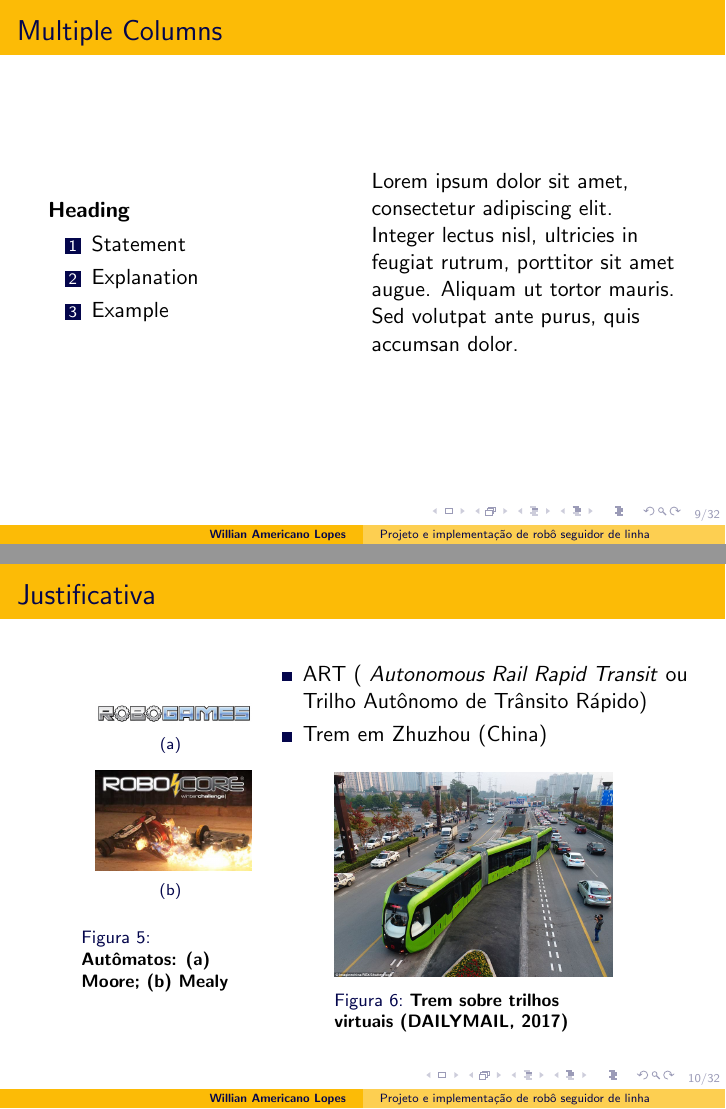
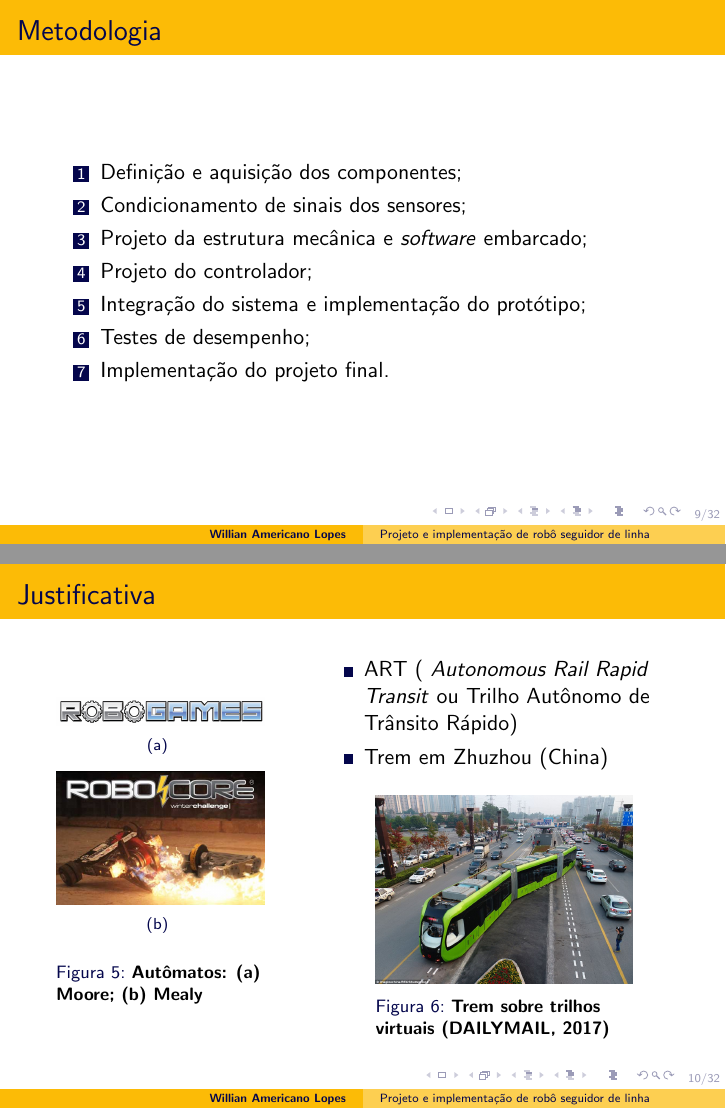
Before and after one commit to walopes/ApresentacaoTCC2, LaTeX slides (ApresentacaoTCC2.tex, which reads Introducao.tex): pages 9 and 10 of 33 before the commit and pages 9 and 11 of 34 after it, joined at a grey line. Compiled offline with pdfLaTeX.

Commit message:
Introducao finished
The introduction part was completed

```diff
--- a/Introducao.tex
+++ b/Introducao.tex
@@ -183,22 +183,40 @@
 
 %------------------------------------------------
 
+%\begin{frame}
+%\frametitle{Multiple Columns}
+%\begin{columns}[c] % The "c" option specifies centered vertical alignment while the "t" option is used for top vertical alignment
+%
+%\column{.45\textwidth} % Left column and width
+%\textbf{Heading}
+%\begin{enumerate}
+%\item Statement
+%\item Explanation
+%\item Example
+%\end{enumerate}
+%
+%\column{.5\textwidth} % Right column and width
+%Lorem ipsum dolor sit amet, consectetur adipiscing elit. Integer lectus nisl, ultricies in feugiat rutrum, porttitor sit amet augue. Aliquam ut tortor mauris. Sed volutpat ante purus, quis accumsan dolor.
+%
+%\end{columns}
+%\end{frame}
+
+%------------------------------------------------
+\section{Metodologia}
+
 \begin{frame}
-\frametitle{Multiple Columns}
-\begin{columns}[c] % The "c" option specifies centered vertical alignment while the "t" option is used for top vertical alignment
+\frametitle{Metodologia}
 
-\column{.45\textwidth} % Left column and width
-\textbf{Heading}
-\begin{enumerate}
-\item Statement
-\item Explanation
-\item Example
-\end{enumerate}
+	\begin{enumerate}
+	\item Definição e aquisição dos componentes;
+	\item Condicionamento de sinais dos sensores;
+	\item Projeto da estrutura mecânica e \textit{software} embarcado;
+	\item Projeto do controlador;
+	\item Integração do sistema e implementação do protótipo;
+	\item Testes de desempenho;
+	\item Implementação do projeto final.
+	\end{enumerate}
 
-\column{.5\textwidth} % Right column and width
-Lorem ipsum dolor sit amet, consectetur adipiscing elit. Integer lectus nisl, ultricies in feugiat rutrum, porttitor sit amet augue. Aliquam ut tortor mauris. Sed volutpat ante purus, quis accumsan dolor.
-
-\end{columns}
 \end{frame}
 
 %------------------------------------------------
@@ -210,8 +228,7 @@ Lorem ipsum dolor sit amet, consectetur adipiscing elit. Integer lectus nisl, ul
 \frametitle{Justificativa}
 \begin{columns}[c]
 
-	\column{0.3\textwidth}
-	\begin{itemize}
+	\column{0.4\textwidth}
 	\begin{figure}[h]
      \centering
      \captionsetup{width=0.85\textwidth,font=footnotesize,textfont=bf}
@@ -228,9 +245,8 @@ Lorem ipsum dolor sit amet, consectetur adipiscing elit. Integer lectus nisl, ul
      \end{subfigure}
 	\caption{Autômatos: (a) Moore; (b) Mealy}
  \end{figure}
-	\end{itemize}
-
-	\column{0.7\textwidth}
+	\pause
+	\column{0.6\textwidth}
 	\begin{itemize}
 	\item ART (\textit{ Autonomous Rail Rapid Transit} ou Trilho Autônomo de Trânsito 	Rápido)
 	\item Trem em Zhuzhou (China)
@@ -238,8 +254,8 @@ Lorem ipsum dolor sit amet, consectetur adipiscing elit. Integer lectus nisl, ul
 
 	\begin{figure}[]
 	 \centering
-	 \captionsetup{width=0.65\textwidth,font=footnotesize,textfont=bf}
-	 \includegraphics[width=0.65\textwidth,keepaspectratio]{Figuras/Trem.jpg}
+	 \captionsetup{width=0.7\textwidth,font=footnotesize,textfont=bf}
+	 \includegraphics[width=0.7\textwidth,keepaspectratio]{Figuras/Trem.jpg}
 	 \caption{Trem sobre trilhos virtuais (DAILYMAIL, 2017)}
 	\end{figure}
 
```
Also changed, not shown: ApresentacaoTCC2.tex (+1 -1 lines), 7 other files.
